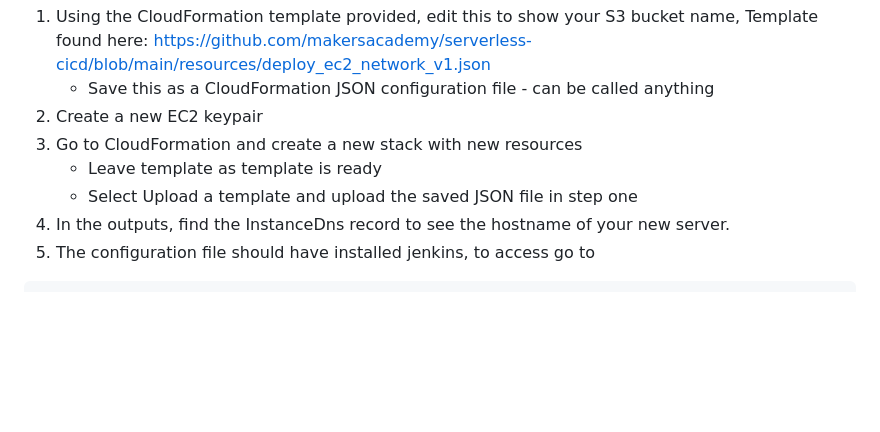
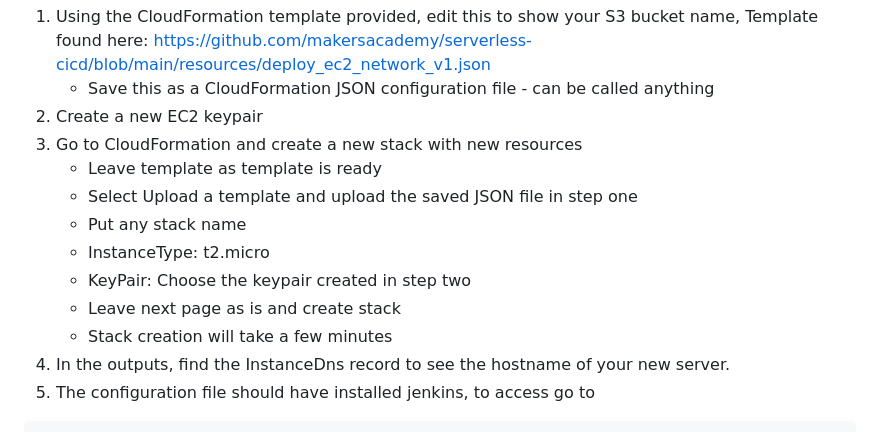
Before and after one commit to nekocho/DevOps, a Markdown page: ServerlessCICD.md, the part around the change. Rendered like a GitHub page; blank space fills up the shorter version.

Commit message:
Added CloudFormation instructions

````diff
--- a/ServerlessCICD.md
+++ b/ServerlessCICD.md
@@ -50,6 +50,11 @@ To set up a serverless CI-CD, create an index.html page for a static website, cr
 3. Go to CloudFormation and create a new stack with new resources
     - Leave template as template is ready
     - Select Upload a template and upload the saved JSON file in step one
+    - Put any stack name
+    - InstanceType: t2.micro
+    - KeyPair: Choose the keypair created in step two
+    - Leave next page as is and create stack
+    - Stack creation will take a few minutes
 4. In the outputs, find the InstanceDns record to see the hostname of your new server.
 5. The configuration file should have installed jenkins, to access go to
 ```
````
